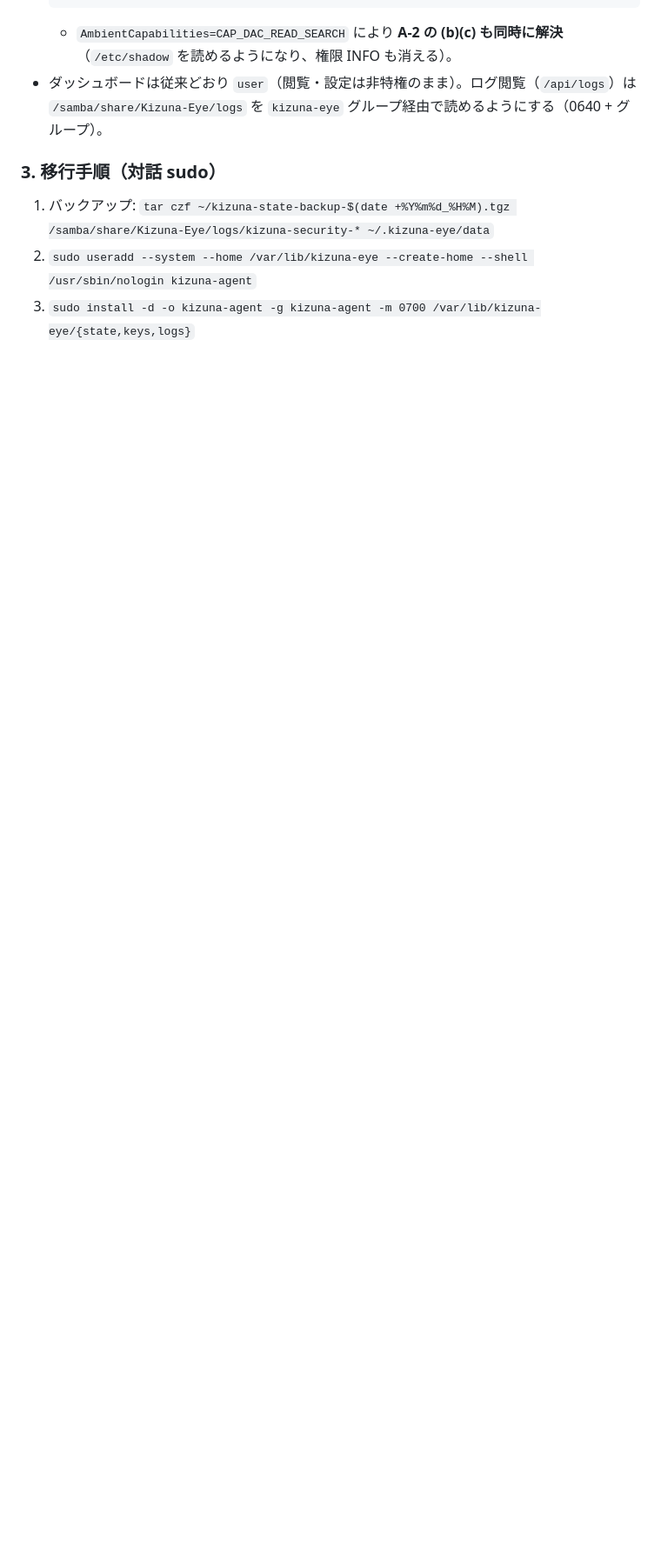
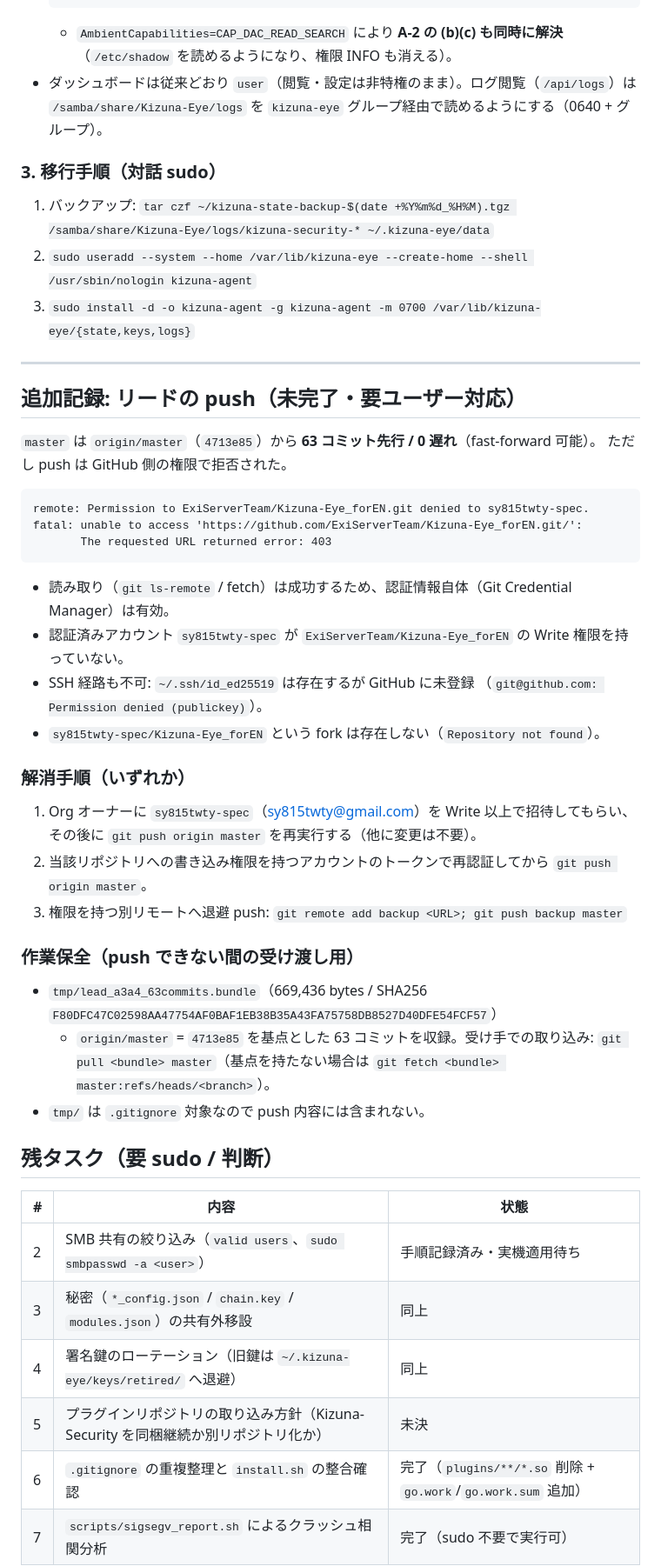
Before and after one commit to ExiServerTeam/Kizuna-Eye_forEN, a Markdown page: docs/session_hardening_a1_a4_20261003.md, the part around one of its changes. Shown at 87% size. Drawn GitHub-style; blank space fills up the shorter version.

Commit message:
docs: record the pending push (403: no write access for sy815twty-spec) and the sudo handoff

````diff
--- a/docs/session_hardening_a1_a4_20261003.md
+++ b/docs/session_hardening_a1_a4_20261003.md
@@ -219,3 +219,50 @@
    `tar czf ~/kizuna-state-backup-$(date +%Y%m%d_%H%M).tgz /samba/share/Kizuna-Eye/logs/kizuna-security-* ~/.kizuna-eye/data`
 2. `sudo useradd --system --home /var/lib/kizuna-eye --create-home --shell /usr/sbin/nologin kizuna-agent`
 3. `sudo install -d -o kizuna-agent -g kizuna-agent -m 0700 /var/lib/kizuna-eye/{state,keys,logs}`
+
+---
+
+## 追加記録: リードの push（未完了・要ユーザー対応）
+
+`master` は `origin/master`（`4713e85`）から **63 コミット先行 / 0 遅れ**（fast-forward 可能）。
+ただし push は GitHub 側の権限で拒否された。
+
+```
+remote: Permission to ExiServerTeam/Kizuna-Eye_forEN.git denied to sy815twty-spec.
+fatal: unable to access 'https://github.com/ExiServerTeam/Kizuna-Eye_forEN.git/':
+       The requested URL returned error: 403
+```
+
+- 読み取り（`git ls-remote` / fetch）は成功するため、認証情報自体（Git Credential Manager）は有効。
+- 認証済みアカウント `sy815twty-spec` が `ExiServerTeam/Kizuna-Eye_forEN` の Write 権限を持っていない。
+- SSH 経路も不可: `~/.ssh/id_ed25519` は存在するが GitHub に未登録
+  （`git@github.com: Permission denied (publickey)`）。
+- `sy815twty-spec/Kizuna-Eye_forEN` という fork は存在しない（`Repository not found`）。
+
+### 解消手順（いずれか）
+
+1. Org オーナーに `sy815twty-spec`（sy815twty@gmail.com）を Write 以上で招待してもらい、
+   その後に `git push origin master` を再実行する（他に変更は不要）。
+2. 当該リポジトリへの書き込み権限を持つアカウントのトークンで再認証してから `git push origin master`。
+3. 権限を持つ別リモートへ退避 push:
+   `git remote add backup <URL>; git push backup master`
+
+### 作業保全（push できない間の受け渡し用）
+
+- `tmp/lead_a3a4_63commits.bundle`（669,436 bytes / SHA256
+  `F80DFC47C02598AA47754AF0BAF1EB38B35A43FA75758DB8527D40DFE54FCF57`）
+  - `origin/master` = `4713e85` を基点とした 63 コミットを収録。受け手での取り込み:
+    `git pull <bundle> master`（基点を持たない場合は `git fetch <bundle> master:refs/heads/<branch>`）。
+- `tmp/` は `.gitignore` 対象なので push 内容には含まれない。
+
+## 残タスク（要 sudo / 判断）
+
+| # | 内容 | 状態 |
+|---|---|---|
+| 2 | SMB 共有の絞り込み（`valid users`、`sudo smbpasswd -a <user>`） | 手順記録済み・実機適用待ち |
+| 3 | 秘密（`*_config.json` / `chain.key` / `modules.json`）の共有外移設 | 同上 |
+| 4 | 署名鍵のローテーション（旧鍵は `~/.kizuna-eye/keys/retired/` へ退避） | 同上 |
+| 5 | プラグインリポジトリの取り込み方針（Kizuna-Security を同梱継続か別リポジトリ化か） | 未決 |
+| 6 | `.gitignore` の重複整理と `install.sh` の整合確認 | 完了（`plugins/**/*.so` 削除 + `go.work`/`go.work.sum` 追加） |
+| 7 | `scripts/sigsegv_report.sh` によるクラッシュ相関分析 | 完了（sudo 不要で実行可） |
+
````
Also changed, not shown: other parts of docs/session_hardening_a1_a4_20261003.md (+2 -0 lines).
